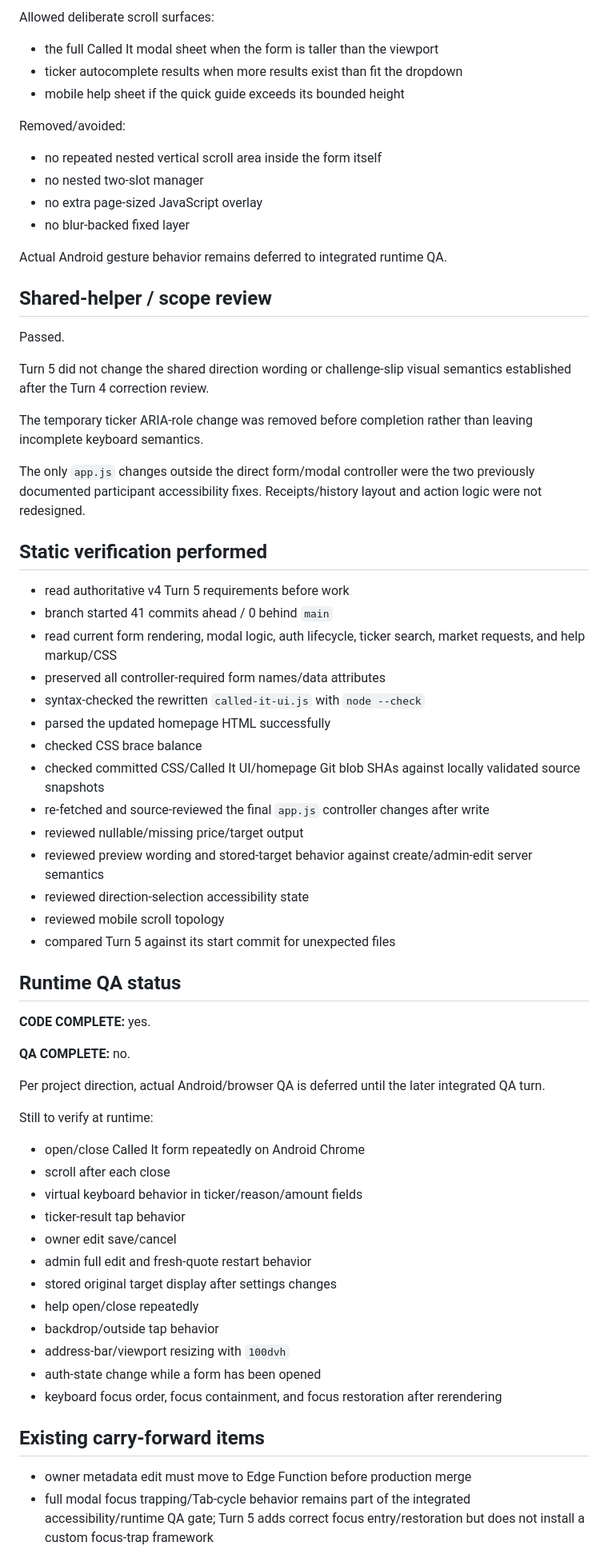
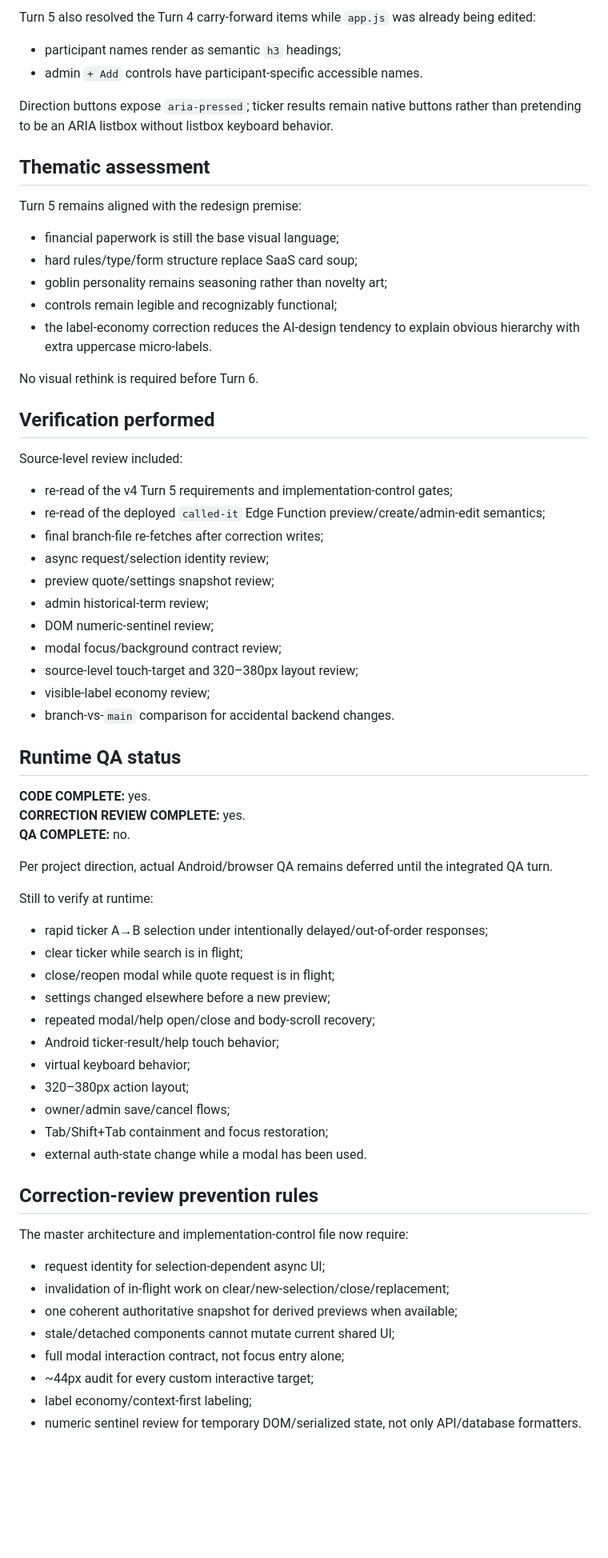
Before and after one commit to caviarmy/invest-or-die, a Markdown page: docs/goblin-brokerage/turn-5-completion.md, the part around one of its changes. Shown at 80% size. Rendered like a GitHub page; blank space fills up the shorter version.

Commit message:
Finalize Turn 5 after correction review

```diff
--- a/docs/goblin-brokerage/turn-5-completion.md
+++ b/docs/goblin-brokerage/turn-5-completion.md
@@ -187,68 +152,66 @@ Passed at source level.
 
-Allowed deliberate scroll surfaces:
-- the full Called It modal sheet when the form is taller than the viewport
-- ticker autocomplete results when more results exist than fit the dropdown
-- mobile help sheet if the quick guide exceeds its bounded height
+Turn 5 also resolved the Turn 4 carry-forward items while `app.js` was already being edited:
+- participant names render as semantic `h3` headings;
+- admin `+ Add` controls have participant-specific accessible names.
 
-Removed/avoided:
-- no repeated nested vertical scroll area inside the form itself
-- no nested two-slot manager
-- no extra page-sized JavaScript overlay
-- no blur-backed fixed layer
+Direction buttons expose `aria-pressed`; ticker results remain native buttons rather than pretending to be an ARIA listbox without listbox keyboard behavior.
 
-Actual Android gesture behavior remains deferred to integrated runtime QA.
+## Thematic assessment
 
-## Shared-helper / scope review
+Turn 5 remains aligned with the redesign premise:
+- financial paperwork is still the base visual language;
+- hard rules/type/form structure replace SaaS card soup;
+- goblin personality remains seasoning rather than novelty art;
+- controls remain legible and recognizably functional;
+- the label-economy correction reduces the AI-design tendency to explain obvious hierarchy with extra uppercase micro-labels.
 
-Passed.
+No visual rethink is required before Turn 6.
 
-Turn 5 did not change the shared direction wording or challenge-slip visual semantics established after the Turn 4 correction review.
+## Verification performed
 
-The temporary ticker ARIA-role change was removed before completion rather than leaving incomplete keyboard semantics.
-
-The only `app.js` changes outside the direct form/modal controller were the two previously documented participant accessibility fixes. Receipts/history layout and action logic were not redesigned.
-
-## Static verification performed
-
-- read authoritative v4 Turn 5 requirements before work
-- branch started 41 commits ahead / 0 behind `main`
-- read current form rendering, modal logic, auth lifecycle, ticker search, market requests, and help markup/CSS
-- preserved all controller-required form names/data attributes
-- syntax-checked the rewritten `called-it-ui.js` with `node --check`
-- parsed the updated homepage HTML successfully
-- checked CSS brace balance
-- checked committed CSS/Called It UI/homepage Git blob SHAs against locally validated source snapshots
-- re-fetched and source-reviewed the final `app.js` controller changes after write
-- reviewed nullable/missing price/target output
-- reviewed preview wording and stored-target behavior against create/admin-edit server semantics
-- reviewed direction-selection accessibility state
-- reviewed mobile scroll topology
-- compared Turn 5 against its start commit for unexpected files
+Source-level review included:
+- re-read of the v4 Turn 5 requirements and implementation-control gates;
+- re-read of the deployed `called-it` Edge Function preview/create/admin-edit semantics;
+- final branch-file re-fetches after correction writes;
+- async request/selection identity review;
+- preview quote/settings snapshot review;
+- admin historical-term review;
+- DOM numeric-sentinel review;
+- modal focus/background contract review;
+- source-level touch-target and 320–380px layout review;
+- visible-label economy review;
+- branch-vs-`main` comparison for accidental backend changes.
 
 ## Runtime QA status
 
 **CODE COMPLETE:** yes.
-
+**CORRECTION REVIEW COMPLETE:** yes.
 **QA COMPLETE:** no.
 
-Per project direction, actual Android/browser QA is deferred until the later integrated QA turn.
+Per project direction, actual Android/browser QA remains deferred until the integrated QA turn.
 
 Still to verify at runtime:
-- open/close Called It form repeatedly on Android Chrome
-- scroll after each close
-- virtual keyboard behavior in ticker/reason/amount fields
-- ticker-result tap behavior
-- owner edit save/cancel
-- admin full edit and fresh-quote restart behavior
-- stored original target display after settings changes
-- help open/close repeatedly
-- backdrop/outside tap behavior
-- address-bar/viewport resizing with `100dvh`
-- auth-state change while a form has been opened
-- keyboard focus order, focus containment, and focus restoration after rerendering
+- rapid ticker A→B selection under intentionally delayed/out-of-order responses;
+- clear ticker while search is in flight;
+- close/reopen modal while quote request is in flight;
+- settings changed elsewhere before a new preview;
+- repeated modal/help open/close and body-scroll recovery;
+- Android ticker-result/help touch behavior;
+- virtual keyboard behavior;
+- 320–380px action layout;
+- owner/admin save/cancel flows;
+- Tab/Shift+Tab containment and focus restoration;
+- external auth-state change while a modal has been used.
 
-## Existing carry-forward items
+## Correction-review prevention rules
 
-- owner metadata edit must move to Edge Function before production merge
-- full modal focus trapping/Tab-cycle behavior remains part of the integrated accessibility/runtime QA gate; Turn 5 adds correct focus entry/restoration but does not install a custom focus-trap framework
+The master architecture and implementation-control file now require:
+- request identity for selection-dependent async UI;
+- invalidation of in-flight work on clear/new-selection/close/replacement;
+- one coherent authoritative snapshot for derived previews when available;
+- stale/detached components cannot mutate current shared UI;
+- full modal interaction contract, not focus entry alone;
+- ~44px audit for every custom interactive target;
+- label economy/context-first labeling;
+- numeric sentinel review for temporary DOM/serialized state, not only API/database formatters.
 
```
Also changed, not shown: other parts of docs/goblin-brokerage/turn-5-completion.md (+78 -115 lines).
